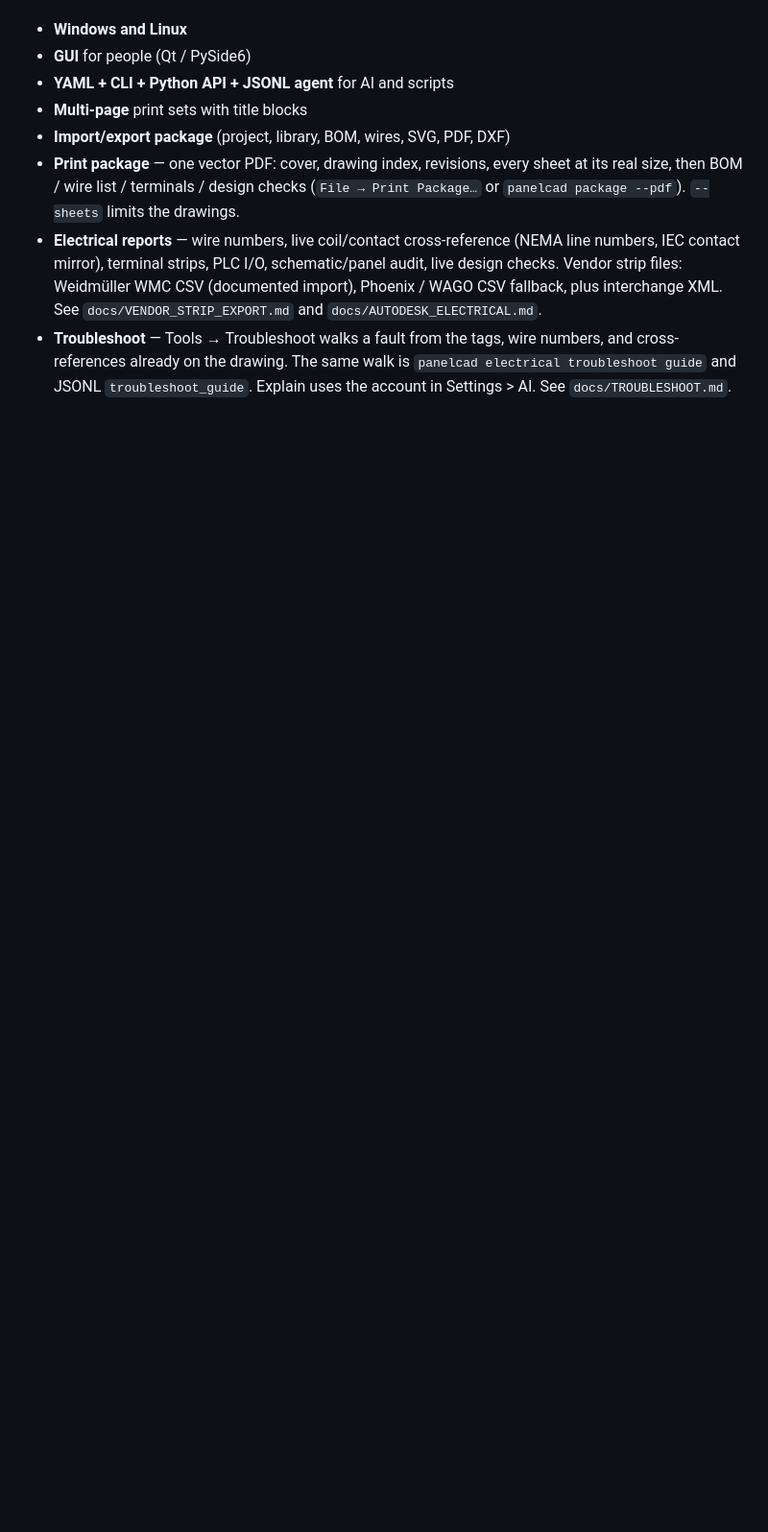
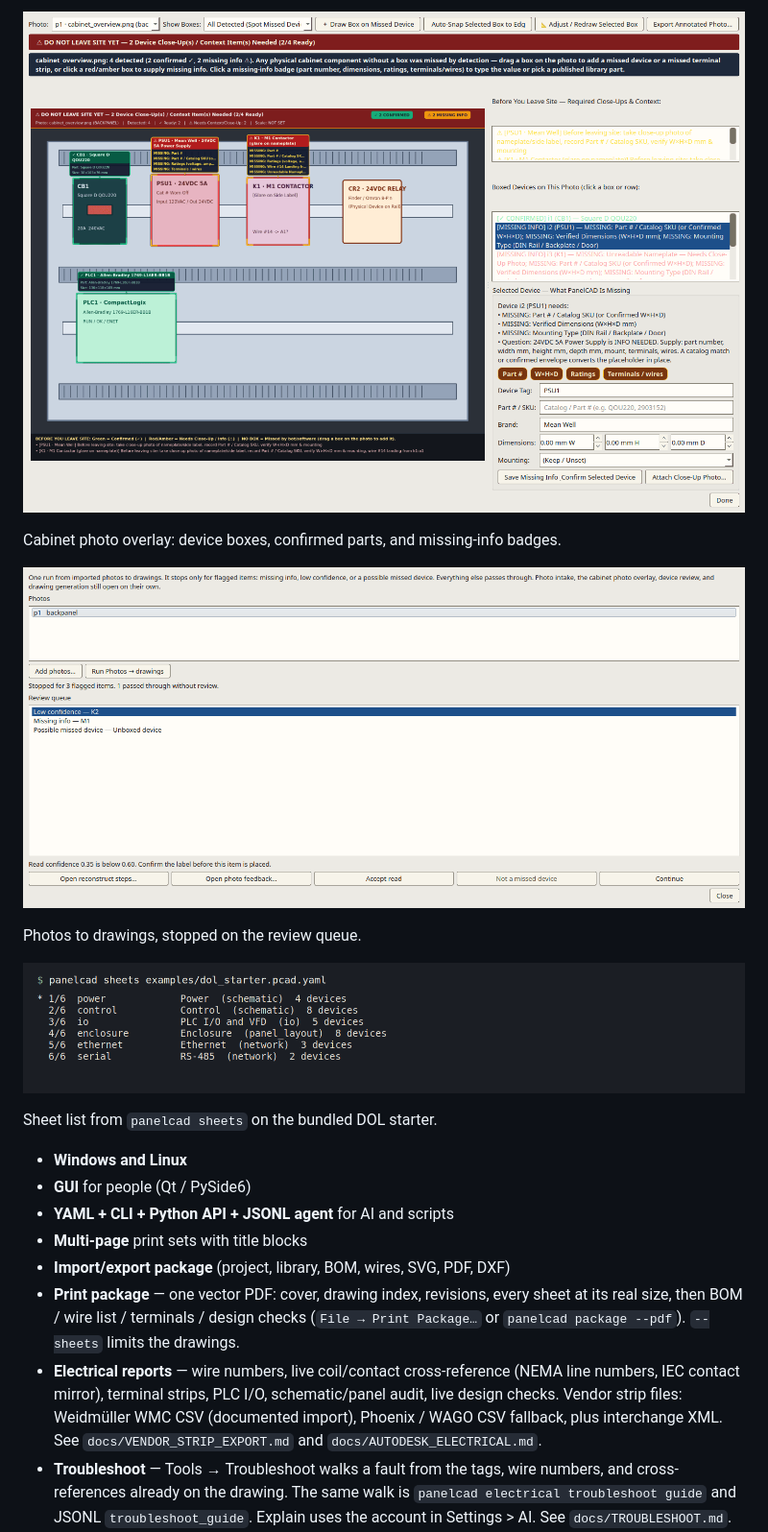
Before and after one commit to merchantg-cmyk/panelcad, a Markdown page: README.md, the part around one of its changes. Shown at 96% size. GitHub-like rendering; pictures changed too: docs/assets/cabinet-photo.png (added), docs/assets/cli-sheets.png (added), docs/assets/photos-to-drawings.png (added); blank space fills up the shorter version.

Commit message:
Add README screenshots
Co-authored-by: merchantg-cmyk <merchantg-cmyk@users.noreply.github.com>

```diff
--- a/README.md
+++ b/README.md
@@ -6,3 +21,14 @@ It is meant to feel like KiCad, but for control-panel work rather than PCBs.
+![Cabinet photo overlay with device boxes and missing-info badges](docs/assets/cabinet-photo.png)
+
+Cabinet photo overlay: device boxes, confirmed parts, and missing-info badges.
+
+![Photos to drawings review queue](docs/assets/photos-to-drawings.png)
+
+Photos to drawings, stopped on the review queue.
+
+![Command-line sheet list](docs/assets/cli-sheets.png)
+
+Sheet list from `panelcad sheets` on the bundled DOL starter.
 
 - **Windows and Linux**
 - **GUI** for people (Qt / PySide6)
```
Also changed, not shown: other parts of README.md (+15 -0 lines), docs/assets/panel-layout.png (added), docs/assets/schematic.png (added), docs/assets/terminal-strip.png (added).
